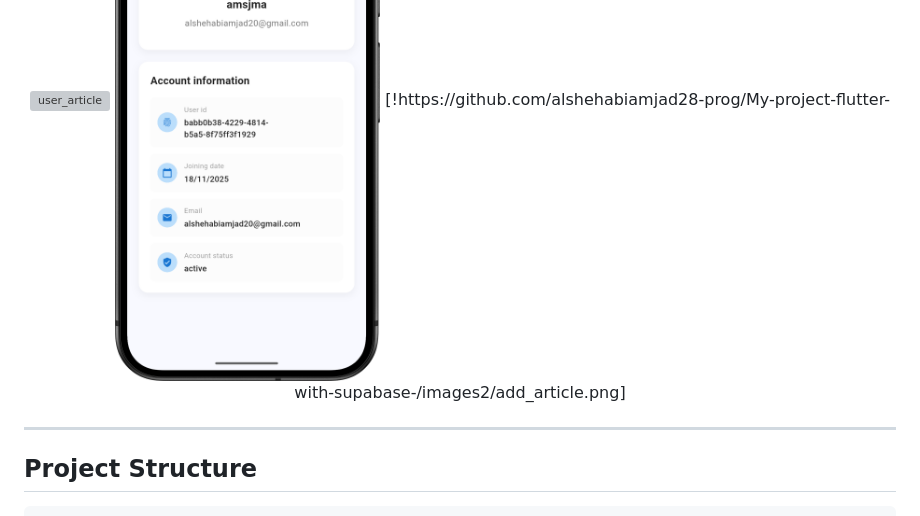
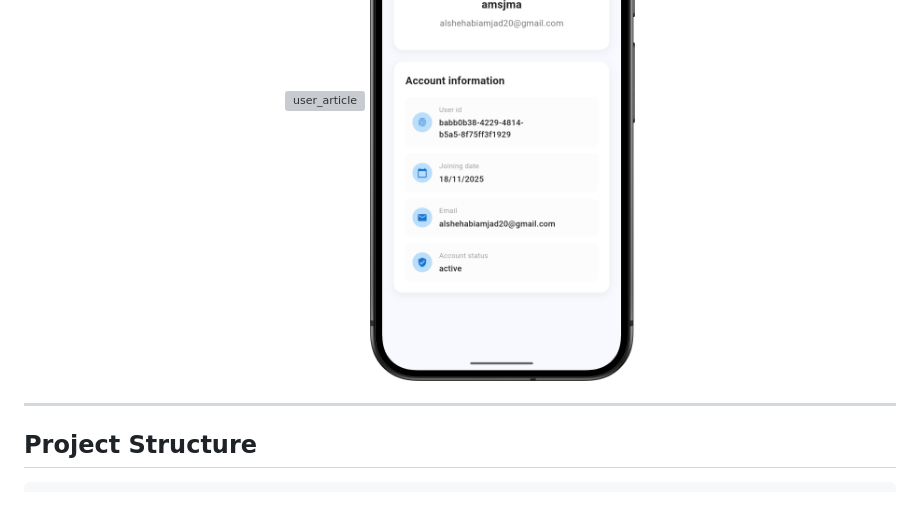
Before and after one commit to alshehabiamjad28-prog/My-project-flutter-with-supabase-, a Markdown page: README.md, the part around the change. GitHub-like rendering; grey boxes are pictures that could not be loaded.

Commit message:
Remove broken image link from README
Removed broken image link from README.

```diff
--- a/README.md
+++ b/README.md
@@ -73,7 +73,6 @@
   <img src="images2/screen3.png" width="1198" alt="screen3">
   <img src="images2/user_article.png" width="1198" alt="user_article">
   <img src="images2/user_profile.png" width="1198" alt="user_profile">
- [!https://github.com/alshehabiamjad28-prog/My-project-flutter-with-supabase-/images2/add_article.png]
 
 
 
```
